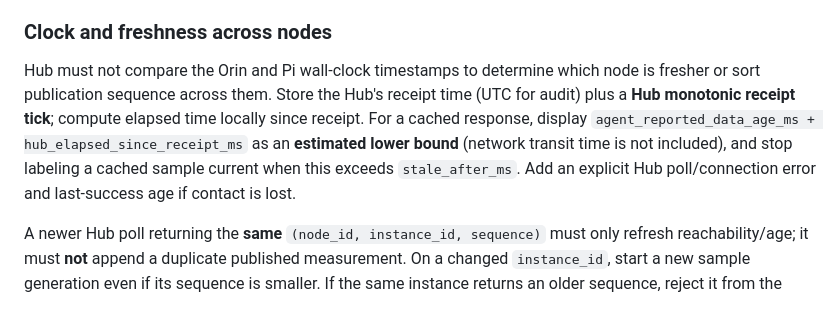
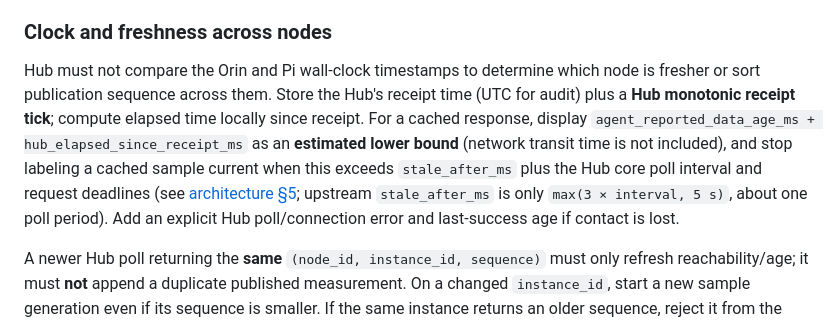
Before and after one commit to platmon/platmon-hub, a Markdown page: docs/agent-contract.md, the part around the change. Rendered like a GitHub page.

```diff
--- a/docs/agent-contract.md
+++ b/docs/agent-contract.md
@@ -50,7 +50,7 @@ If the status state and `ready` field contradict one another, Hub must report a
 
 ### Clock and freshness across nodes
 
-Hub must not compare the Orin and Pi wall-clock timestamps to determine which node is fresher or sort publication sequence across them. Store the Hub's receipt time (UTC for audit) plus a **Hub monotonic receipt tick**; compute elapsed time locally since receipt. For a cached response, display `agent_reported_data_age_ms + hub_elapsed_since_receipt_ms` as an **estimated lower bound** (network transit time is not included), and stop labeling a cached sample current when this exceeds `stale_after_ms`. Add an explicit Hub poll/connection error and last-success age if contact is lost.
+Hub must not compare the Orin and Pi wall-clock timestamps to determine which node is fresher or sort publication sequence across them. Store the Hub's receipt time (UTC for audit) plus a **Hub monotonic receipt tick**; compute elapsed time locally since receipt. For a cached response, display `agent_reported_data_age_ms + hub_elapsed_since_receipt_ms` as an **estimated lower bound** (network transit time is not included), and stop labeling a cached sample current when this exceeds `stale_after_ms` plus the Hub core poll interval and request deadlines (see [architecture §5](architecture.md#5-state-and-freshness-model); upstream `stale_after_ms` is only `max(3 × interval, 5 s)`, about one poll period). Add an explicit Hub poll/connection error and last-success age if contact is lost.
 
 A newer Hub poll returning the **same** `(node_id, instance_id, sequence)` must only refresh reachability/age; it must **not** append a duplicate published measurement. On a changed `instance_id`, start a new sample generation even if its sequence is smaller. If the same instance returns an older sequence, reject it from the latest sample rather than overwriting newer data. Malformed timing values must not produce an optimistic Live assessment.
 
```
Also changed, not shown: docs/architecture.md (+2 -2 lines), docs/mvp-acceptance.md (+1 -1 lines).
